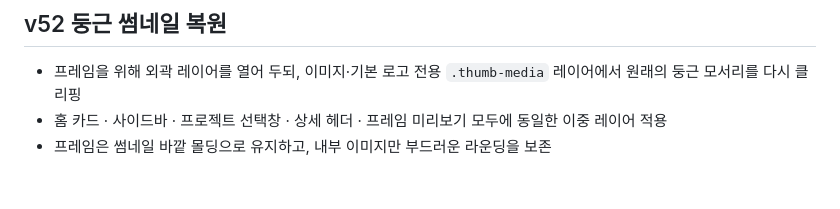
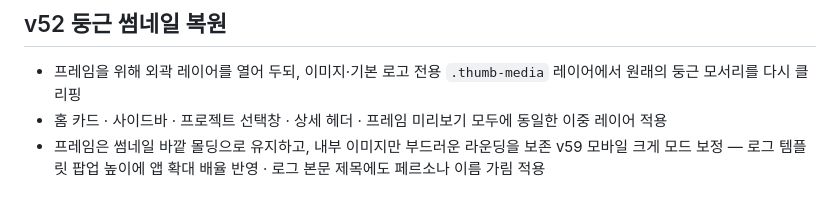
Before and after one commit to pakyeongseo/lumi-ink, a Markdown page: README.md, the part around the change. GitHub-like rendering.

```diff
--- a/README.md
+++ b/README.md
@@ -192,3 +192,4 @@ AI 롤플레이 창작을 위한 **올인원 메모 · 자료 관리 PWA**.
 - 프레임을 위해 외곽 레이어를 열어 두되, 이미지·기본 로고 전용 `.thumb-media` 레이어에서 원래의 둥근 모서리를 다시 클리핑
 - 홈 카드 · 사이드바 · 프로젝트 선택창 · 상세 헤더 · 프레임 미리보기 모두에 동일한 이중 레이어 적용
 - 프레임은 썸네일 바깥 몰딩으로 유지하고, 내부 이미지만 부드러운 라운딩을 보존
+v59 모바일 크게 모드 보정 — 로그 템플릿 팝업 높이에 앱 확대 배율 반영 · 로그 본문 제목에도 페르소나 이름 가림 적용
```
